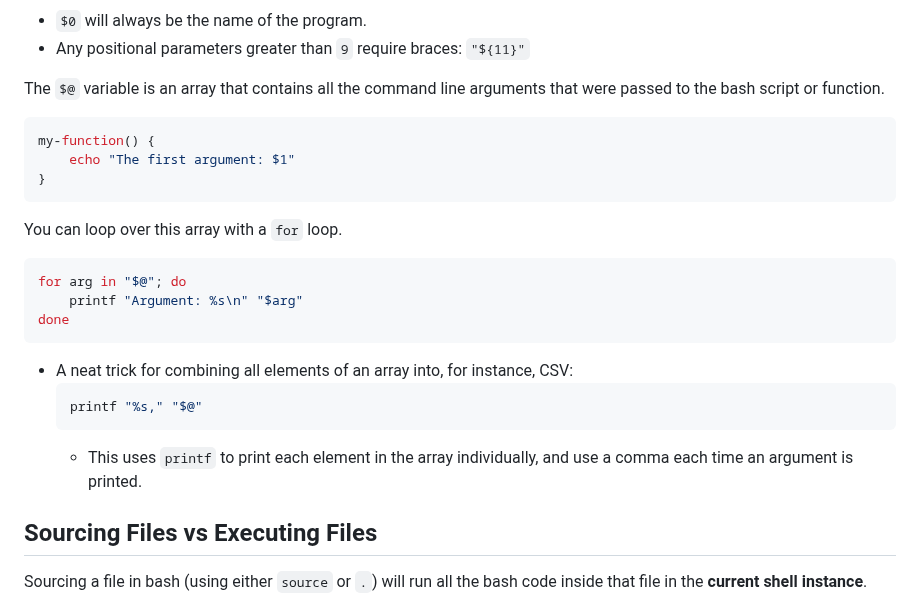
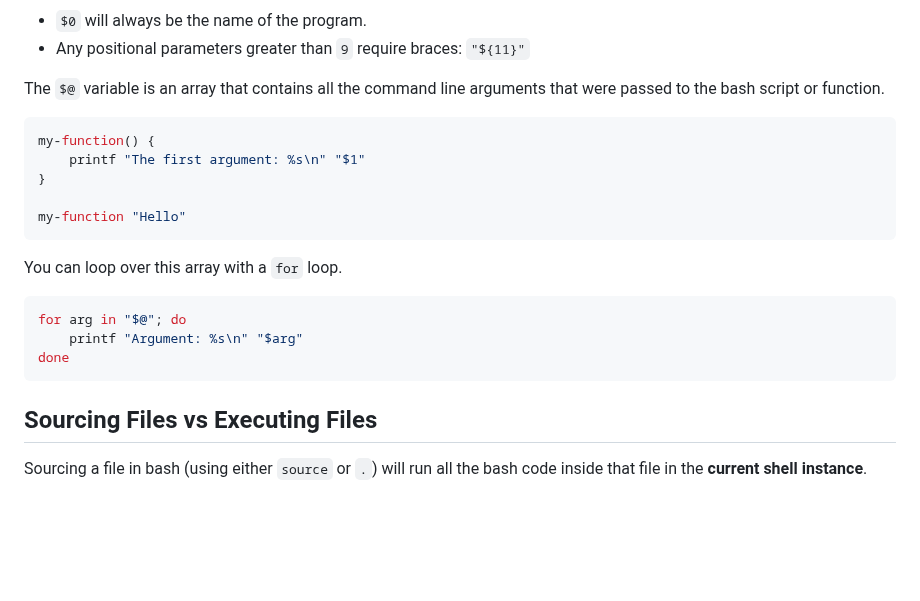
Before and after one commit to kolkhis/prolug-coursework, a Markdown page: book/bash.md, the part around one of its changes. Drawn GitHub-style; blank space fills up the shorter version.

````diff
--- a/book/bash.md
+++ b/book/bash.md
@@ -509,8 +509,10 @@ The `$@` variable is an array that contains all the command line arguments that
 
 ```bash
 my-function() {
-    echo "The first argument: $1"
+    printf "The first argument: %s\n" "$1"
 }
+
+my-function "Hello"
 ```
 
 You can loop over this array with a `for` loop.
@@ -519,13 +521,6 @@ for arg in "$@"; do
     printf "Argument: %s\n" "$arg"
 done
 ```
-
-* A neat trick for combining all elements of an array into, for instance, CSV:
-  ```bash
-  printf "%s," "$@"
-  ```
-    * This uses `printf` to print each element in the array individually, and use a
-      comma each time an argument is printed.
 
 
 ## Sourcing Files vs Executing Files
````
Also changed, not shown: other parts of book/bash.md (+38 -9 lines), book/resources.md (added, +9 -0 lines).
